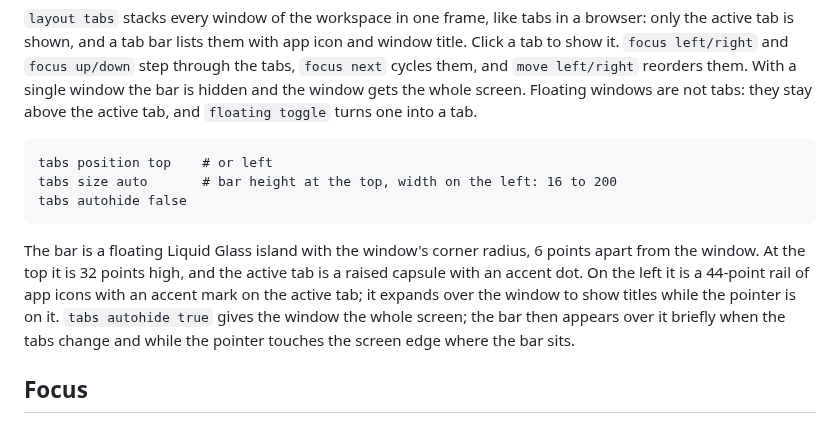
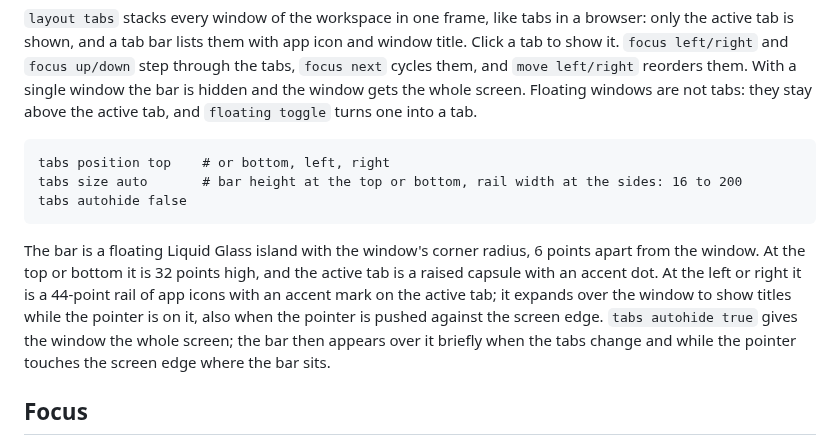
Before and after one commit to cornz/TrimWM, a Markdown page: docs/configuration.md, the part around the change. Rendered like a GitHub page.

````diff
--- a/docs/configuration.md
+++ b/docs/configuration.md
@@ -73,18 +73,19 @@ the window gets the whole screen. Floating windows are not tabs: they stay
 above the active tab, and `floating toggle` turns one into a tab.
 
 ```text
-tabs position top    # or left
-tabs size auto       # bar height at the top, width on the left: 16 to 200
+tabs position top    # or bottom, left, right
+tabs size auto       # bar height at the top or bottom, rail width at the sides: 16 to 200
 tabs autohide false
 ```
 
 The bar is a floating Liquid Glass island with the window's corner radius,
-6 points apart from the window. At the top it is 32 points high, and the
-active tab is a raised capsule with an accent dot. On the left it is a
-44-point rail of app icons with an accent mark on the active tab; it expands
-over the window to show titles while the pointer is on it. `tabs autohide true` gives the window the whole screen; the bar then
-appears over it briefly when the tabs change and while the pointer touches the
-screen edge where the bar sits.
+6 points apart from the window. At the top or bottom it is 32 points high, and
+the active tab is a raised capsule with an accent dot. At the left or right it
+is a 44-point rail of app icons with an accent mark on the active tab; it
+expands over the window to show titles while the pointer is on it, also when
+the pointer is pushed against the screen edge. `tabs autohide true` gives the
+window the whole screen; the bar then appears over it briefly when the tabs
+change and while the pointer touches the screen edge where the bar sits.
 
 ## Focus
 
````
Also changed, not shown: CHANGELOG.md (+12 -0 lines), README.md (+2 -2 lines), Design/Screenshots/trimwm-status.png, 8 other files.
